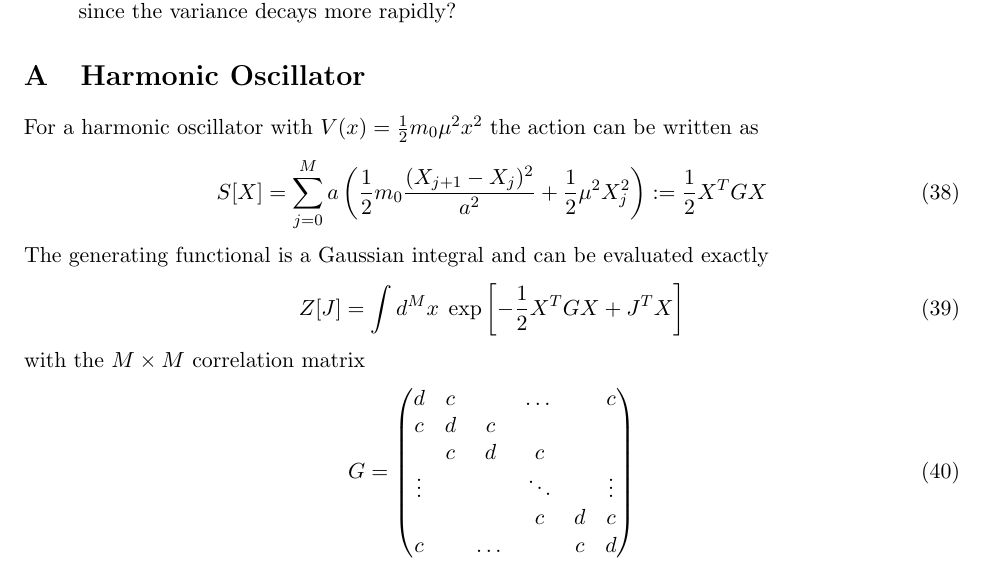
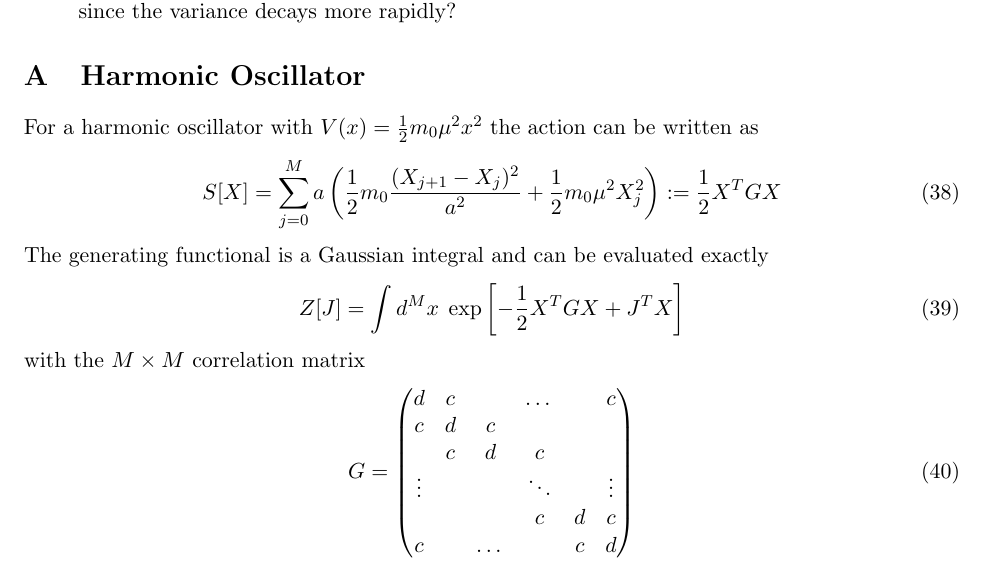
Before and after one commit to eikehmueller/mlmcpathintegral, a LaTeX document (quantum/plan.tex): part of page 12 of 15, cut so that both start at the same text. Compiled offline with pdfLaTeX.

Commit message:
Fixed typo

```diff
--- a/quantum/plan.tex
+++ b/quantum/plan.tex
@@ -372,7 +372,7 @@ Implement the techniques by either developing a bespoke multilevel software for
 For a harmonic oscillator with $V(x) = \frac{1}{2}m_0\mu^2 x^2$ the
 action can be written as
 \begin{equation}
-  S[X] = \sum_{j=0}^{M} a \left( \frac{1}{2}m_0 \frac{(X_{j+1}-X_j)^2}{a^2}+\frac{1}{2}\mu^2 X_j^2\right) := \frac{1}{2}X^T G X\label{eqn:ho_action}
+  S[X] = \sum_{j=0}^{M} a \left( \frac{1}{2}m_0 \frac{(X_{j+1}-X_j)^2}{a^2}+\frac{1}{2}m_0\mu^2 X_j^2\right) := \frac{1}{2}X^T G X\label{eqn:ho_action}
 \end{equation}
 The generating functional is a Gaussian integral and can be evaluated exactly
 \begin{equation}
```
